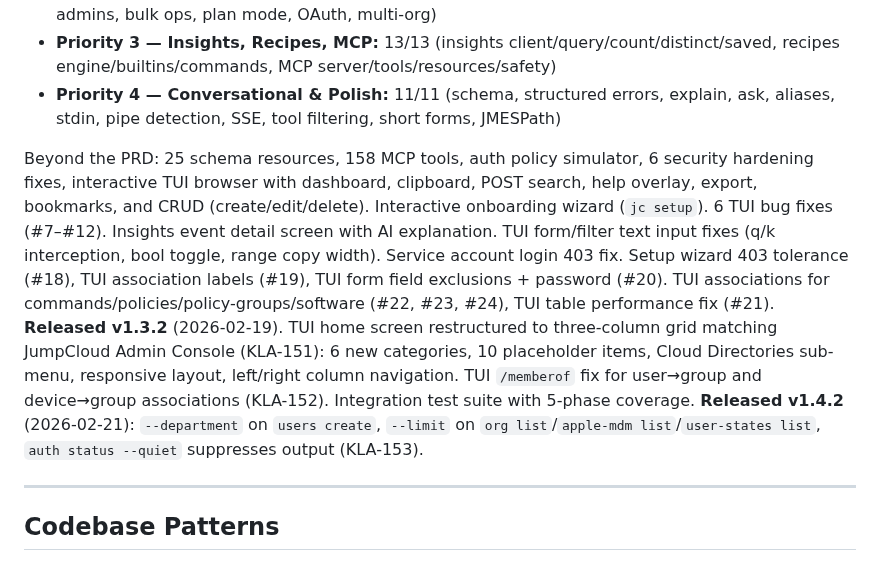
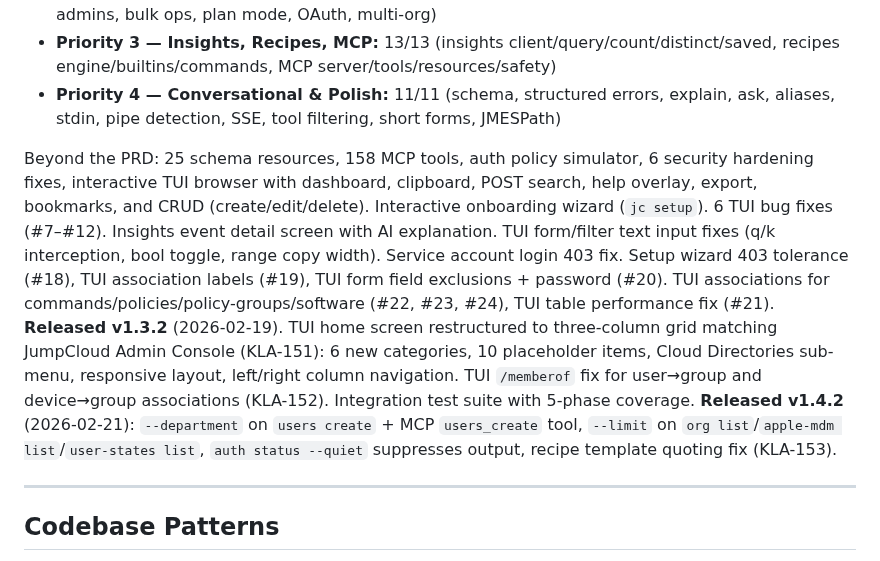
Before and after one commit to TheJumpCloud/jc-cli, a Markdown page: progress.md, the part around the change. GitHub-like rendering.

Commit message:
docs: update progress.md with review fix details for v1.4.2
Co-Authored-By: Claude Opus 4.6 <noreply@anthropic.com>

```diff
--- a/progress.md
+++ b/progress.md
@@ -7,7 +7,7 @@ All 60 user stories (US-001 through US-060) across 5 priority tiers are fully im
 - **Priority 3 — Insights, Recipes, MCP:** 13/13 (insights client/query/count/distinct/saved, recipes engine/builtins/commands, MCP server/tools/resources/safety)
 - **Priority 4 — Conversational & Polish:** 11/11 (schema, structured errors, explain, ask, aliases, stdin, pipe detection, SSE, tool filtering, short forms, JMESPath)
 
-Beyond the PRD: 25 schema resources, 158 MCP tools, auth policy simulator, 6 security hardening fixes, interactive TUI browser with dashboard, clipboard, POST search, help overlay, export, bookmarks, and CRUD (create/edit/delete). Interactive onboarding wizard (`jc setup`). 6 TUI bug fixes (#7–#12). Insights event detail screen with AI explanation. TUI form/filter text input fixes (q/k interception, bool toggle, range copy width). Service account login 403 fix. Setup wizard 403 tolerance (#18), TUI association labels (#19), TUI form field exclusions + password (#20). TUI associations for commands/policies/policy-groups/software (#22, #23, #24), TUI table performance fix (#21). **Released v1.3.2** (2026-02-19). TUI home screen restructured to three-column grid matching JumpCloud Admin Console (KLA-151): 6 new categories, 10 placeholder items, Cloud Directories sub-menu, responsive layout, left/right column navigation. TUI `/memberof` fix for user→group and device→group associations (KLA-152). Integration test suite with 5-phase coverage. **Released v1.4.2** (2026-02-21): `--department` on `users create`, `--limit` on `org list`/`apple-mdm list`/`user-states list`, `auth status --quiet` suppresses output (KLA-153).
+Beyond the PRD: 25 schema resources, 158 MCP tools, auth policy simulator, 6 security hardening fixes, interactive TUI browser with dashboard, clipboard, POST search, help overlay, export, bookmarks, and CRUD (create/edit/delete). Interactive onboarding wizard (`jc setup`). 6 TUI bug fixes (#7–#12). Insights event detail screen with AI explanation. TUI form/filter text input fixes (q/k interception, bool toggle, range copy width). Service account login 403 fix. Setup wizard 403 tolerance (#18), TUI association labels (#19), TUI form field exclusions + password (#20). TUI associations for commands/policies/policy-groups/software (#22, #23, #24), TUI table performance fix (#21). **Released v1.3.2** (2026-02-19). TUI home screen restructured to three-column grid matching JumpCloud Admin Console (KLA-151): 6 new categories, 10 placeholder items, Cloud Directories sub-menu, responsive layout, left/right column navigation. TUI `/memberof` fix for user→group and device→group associations (KLA-152). Integration test suite with 5-phase coverage. **Released v1.4.2** (2026-02-21): `--department` on `users create` + MCP `users_create` tool, `--limit` on `org list`/`apple-mdm list`/`user-states list`, `auth status --quiet` suppresses output, recipe template quoting fix (KLA-153).
 
 ---
 
```
